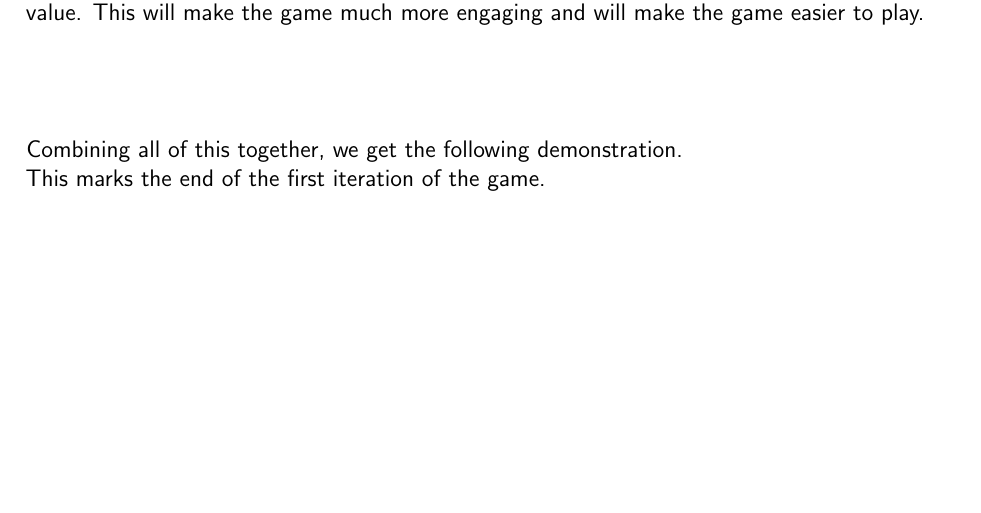
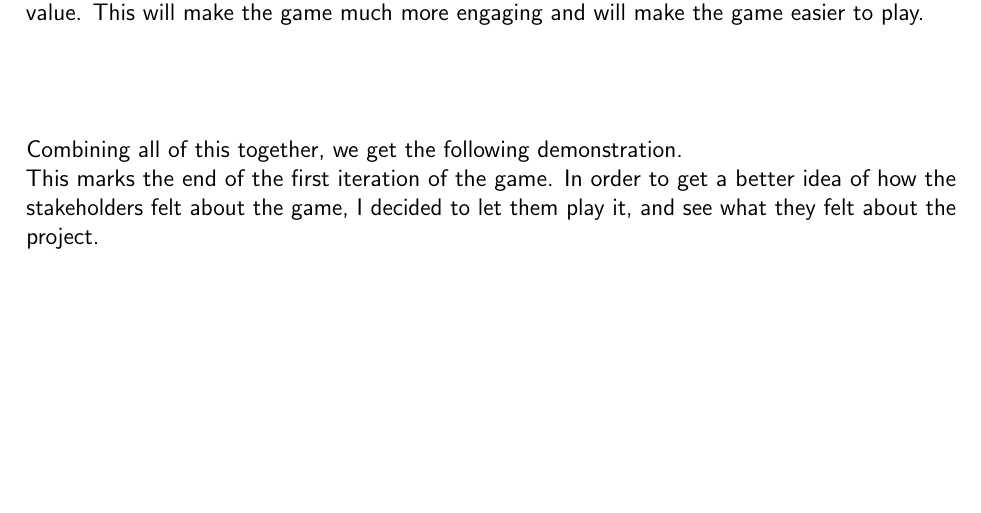
Before and after one commit to o-ti/CS_NEA, a LaTeX document (Main/main.tex, which reads Development/development1.tex): part of page 83 of 99, cut so that both start at the same text. Compiled offline with pdfLaTeX.

Commit message:
Added talking to stakeholders

```diff
--- a/Development/development1.tex
+++ b/Development/development1.tex
@@ -2081,4 +2081,4 @@ Another thing we need to fix is what happens if the player wants to "zoom" out s
 
 Combining all of this together, we get the following demonstration.
 
-This marks the end of the first iteration of the game.
+This marks the end of the first iteration of the game. In order to get a better idea of how the stakeholders felt about the game, I decided to let them play it, and see what they felt about the project.
```
